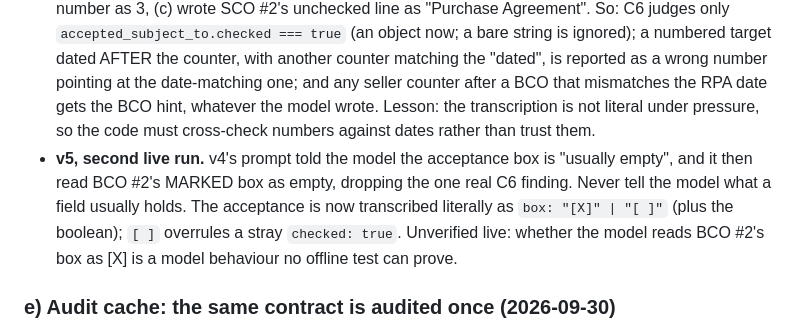
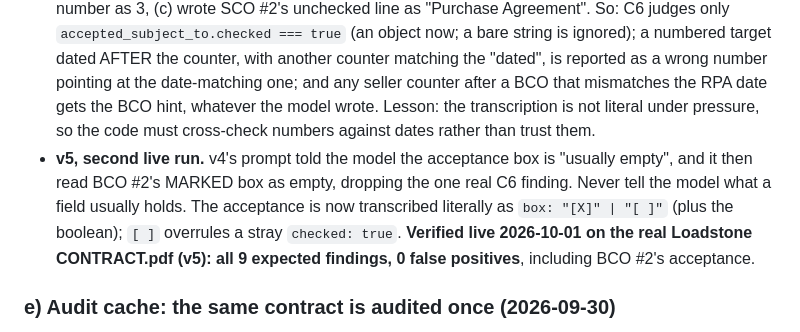
Before and after one commit to meganbaptista/rpa-extractor, a Markdown page: CLAUDE.md, the part around the change. GitHub-like rendering.

Commit message:
Note: counter chain verified on the Loadstone packet (v5)
Note: counter chain verified on the Loadstone packet (v5)

```diff
--- a/CLAUDE.md
+++ b/CLAUDE.md
@@ -55,7 +55,7 @@ Triggered by 10724 Wilshire #803: an SMCO #1 written to a DIFFERENT buyer's offe
 - Tests: `node checks/counter-chain.js` (placeholder names; the real packet stays out of the repo). Verified live on the real Wilshire CONTRACT.pdf: all three flags.
 - **2026-10-01 (3637 Loadstone), audit v3.** An unchecked "counters" line ("BLANK") used to fall through as OTHER and skip C2 entirely. Now an unchecked header takes the FORM's default (SCO/SMCO = the Purchase Agreement, BCO = an SCO with no number) and a missing number is matched BY DATE, never to the first counter of that form. Added: ZIP in C4, C5 two counters from the same side in a row (review, since a revival is legitimate), C6 acceptance "subject to the attached ... No. __" that is missing or earlier, C7 a checked "Addendum No. __" not in the packet. Transcription gained `accepted_subject_to`, per-counter `addenda`, top-level `addenda[]`, and the RPA property's city/ZIP.
 - **Same day, audit v4, after the first live Loadstone run** (7 of 9 action items right). The model (a) copied SCO #3's own header into its EMPTY acceptance box, (b) filled in BCO #3's blank SCO number as 3, (c) wrote SCO #2's unchecked line as "Purchase Agreement". So: C6 judges only `accepted_subject_to.checked === true` (an object now; a bare string is ignored); a numbered target dated AFTER the counter, with another counter matching the "dated", is reported as a wrong number pointing at the date-matching one; and any seller counter after a BCO that mismatches the RPA date gets the BCO hint, whatever the model wrote. Lesson: the transcription is not literal under pressure, so the code must cross-check numbers against dates rather than trust them.
-- **v5, second live run.** v4's prompt told the model the acceptance box is "usually empty", and it then read BCO #2's MARKED box as empty, dropping the one real C6 finding. Never tell the model what a field usually holds. The acceptance is now transcribed literally as `box: "[X]" | "[ ]"` (plus the boolean); `[ ]` overrules a stray `checked: true`. Unverified live: whether the model reads BCO #2's box as [X] is a model behaviour no offline test can prove.
+- **v5, second live run.** v4's prompt told the model the acceptance box is "usually empty", and it then read BCO #2's MARKED box as empty, dropping the one real C6 finding. Never tell the model what a field usually holds. The acceptance is now transcribed literally as `box: "[X]" | "[ ]"` (plus the boolean); `[ ]` overrules a stray `checked: true`. **Verified live 2026-10-01 on the real Loadstone CONTRACT.pdf (v5): all 9 expected findings, 0 false positives**, including BCO #2's acceptance.
 
 ### e) Audit cache: the same contract is audited once (2026-09-30)
 `lib/audit-cache.js`. audit-submit fingerprints the assembled PDF (sha256 of the base64) and, on a hit, writes the saved result as the new job's `complete` record and returns at once (`cached: true`): no extraction, audit, Call B or Zap post. audit-background files each parsed audit under its key. Key = `AUDIT_VERSION:tenant:sha256` - **bump `AUDIT_VERSION` whenever the audit prompt or its checks change**, or old audits keep being served. Overrides / prompt_override runs never use or fill it. A full run costs ~$2.14 (Sept 2026 medians: audit $0.93, Call B $0.79, extraction $0.42). Tests: `node checks/audit-cache.js`.
```
